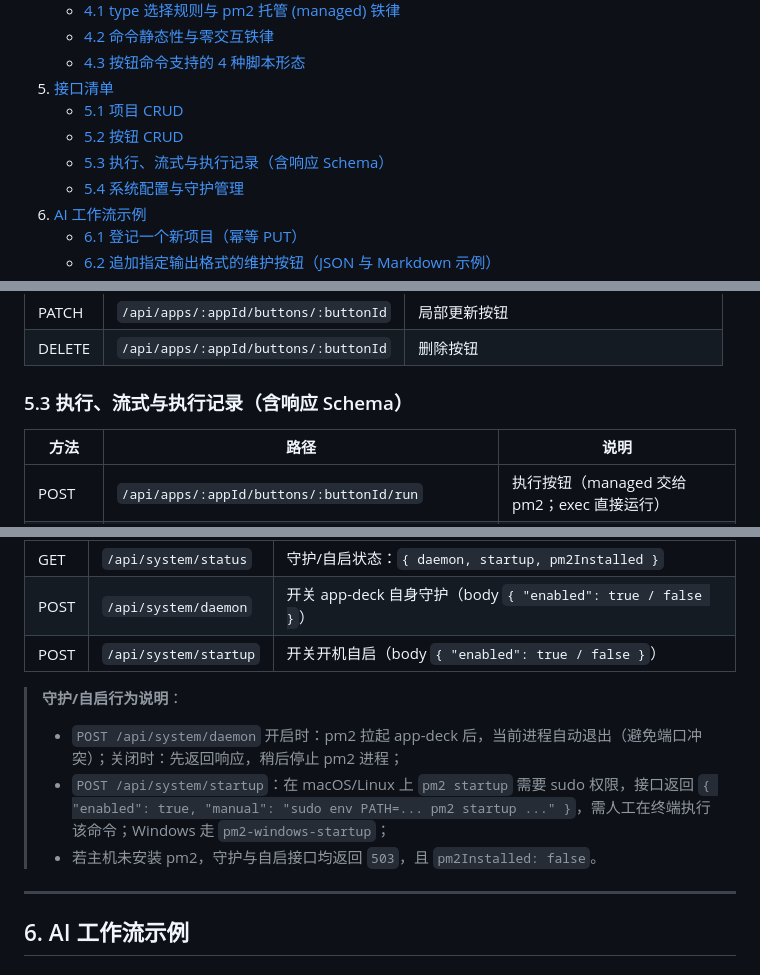
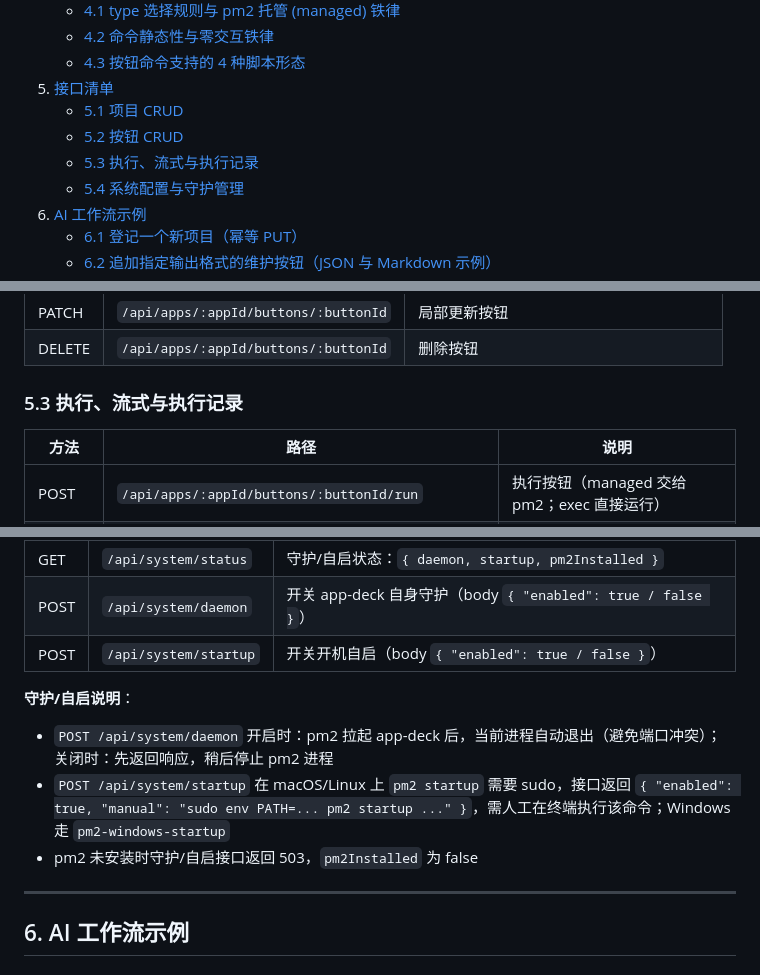
Before and after one commit to frozentearz/app-deck, a Markdown page: docs/AGENT_GUIDE.md, 3 parts joined by grey strips. GitHub-like rendering.

```diff
--- a/docs/AGENT_GUIDE.md
+++ b/docs/AGENT_GUIDE.md
@@ -25,7 +25,7 @@
 5. [接口清单](#5-接口清单)
    - [5.1 项目 CRUD](#51-项目-crud)
    - [5.2 按钮 CRUD](#52-按钮-crud)
-   - [5.3 执行、流式与执行记录（含响应 Schema）](#53-执行流式与执行记录含响应-schema)
+   - [5.3 执行、流式与执行记录](#53-执行流式与执行记录)
    - [5.4 系统配置与守护管理](#54-系统配置与守护管理)
 6. [AI 工作流示例](#6-ai-工作流示例)
    - [6.1 登记一个新项目（幂等 PUT）](#61-登记一个新项目幂等-put)
@@ -242,7 +242,7 @@ flowchart LR
 | PATCH | `/api/apps/:appId/buttons/:buttonId` | 局部更新按钮 |
 | DELETE | `/api/apps/:appId/buttons/:buttonId` | 删除按钮 |
 
-### 5.3 执行、流式与执行记录（含响应 Schema）
+### 5.3 执行、流式与执行记录
 
 | 方法 | 路径 | 说明 |
 |---|---|---|
@@ -339,10 +295,11 @@ flowchart LR
 | POST | `/api/system/daemon` | 开关 app-deck 自身守护（body `{ "enabled": true / false }`） |
 | POST | `/api/system/startup` | 开关开机自启（body `{ "enabled": true / false }`） |
 
-> **守护/自启行为说明**：
-> - `POST /api/system/daemon` 开启时：pm2 拉起 app-deck 后，当前进程自动退出（避免端口冲突）；关闭时：先返回响应，稍后停止 pm2 进程；
-> - `POST /api/system/startup`：在 macOS/Linux 上 `pm2 startup` 需要 sudo 权限，接口返回 `{ "enabled": true, "manual": "sudo env PATH=... pm2 startup ..." }`，需人工在终端执行该命令；Windows 走 `pm2-windows-startup`；
-> - 若主机未安装 pm2，守护与自启接口均返回 `503`，且 `pm2Installed: false`。
+**守护/自启说明**：
+
+- `POST /api/system/daemon` 开启时：pm2 拉起 app-deck 后，当前进程自动退出（避免端口冲突）；关闭时：先返回响应，稍后停止 pm2 进程
+- `POST /api/system/startup` 在 macOS/Linux 上 `pm2 startup` 需要 sudo，接口返回 `{ "enabled": true, "manual": "sudo env PATH=... pm2 startup ..." }`，需人工在终端执行该命令；Windows 走 `pm2-windows-startup`
+- pm2 未安装时守护/自启接口返回 503，`pm2Installed` 为 false
 
 ---
 
```
Also changed, not shown: other parts of docs/AGENT_GUIDE.md (+21 -65 lines).
